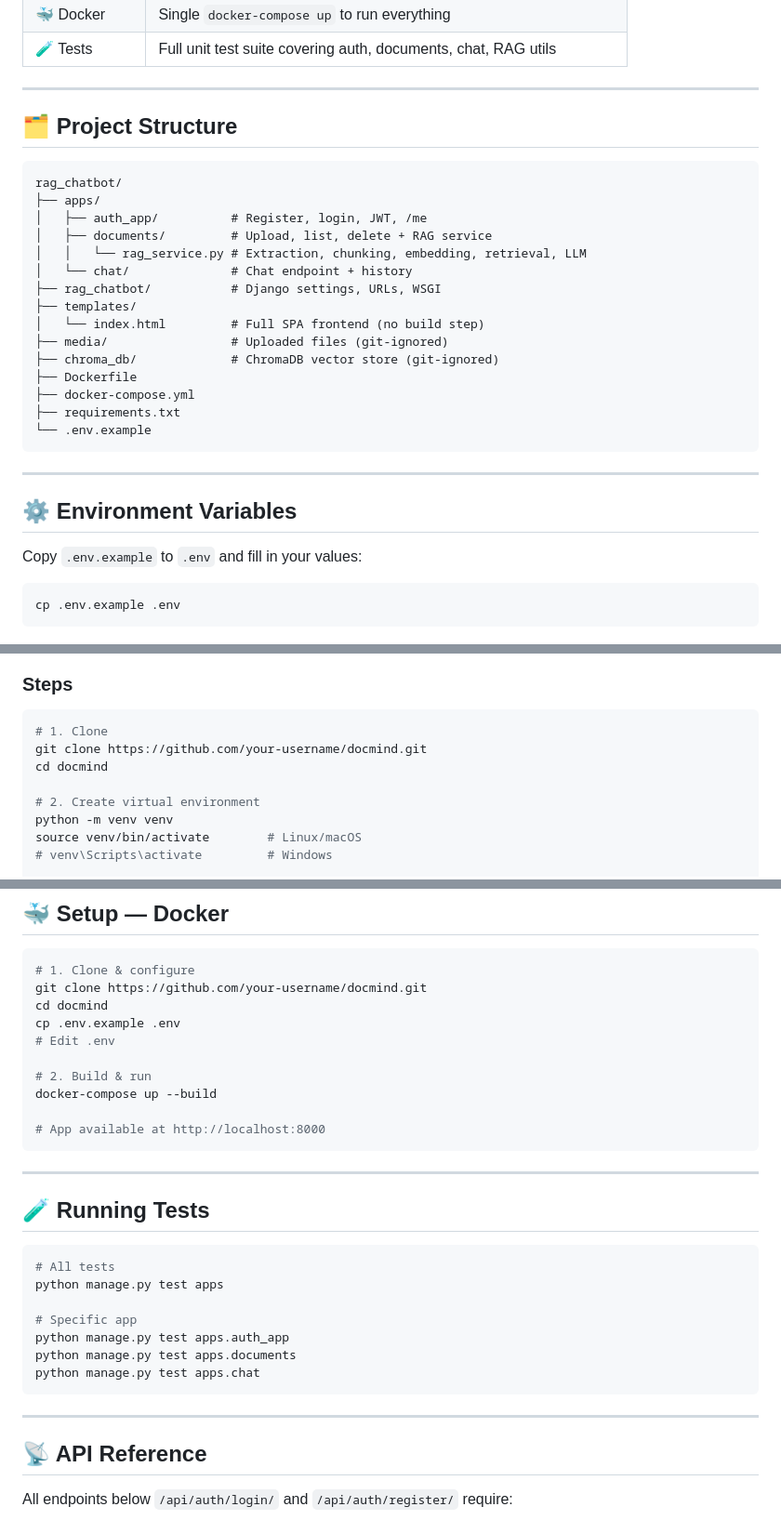
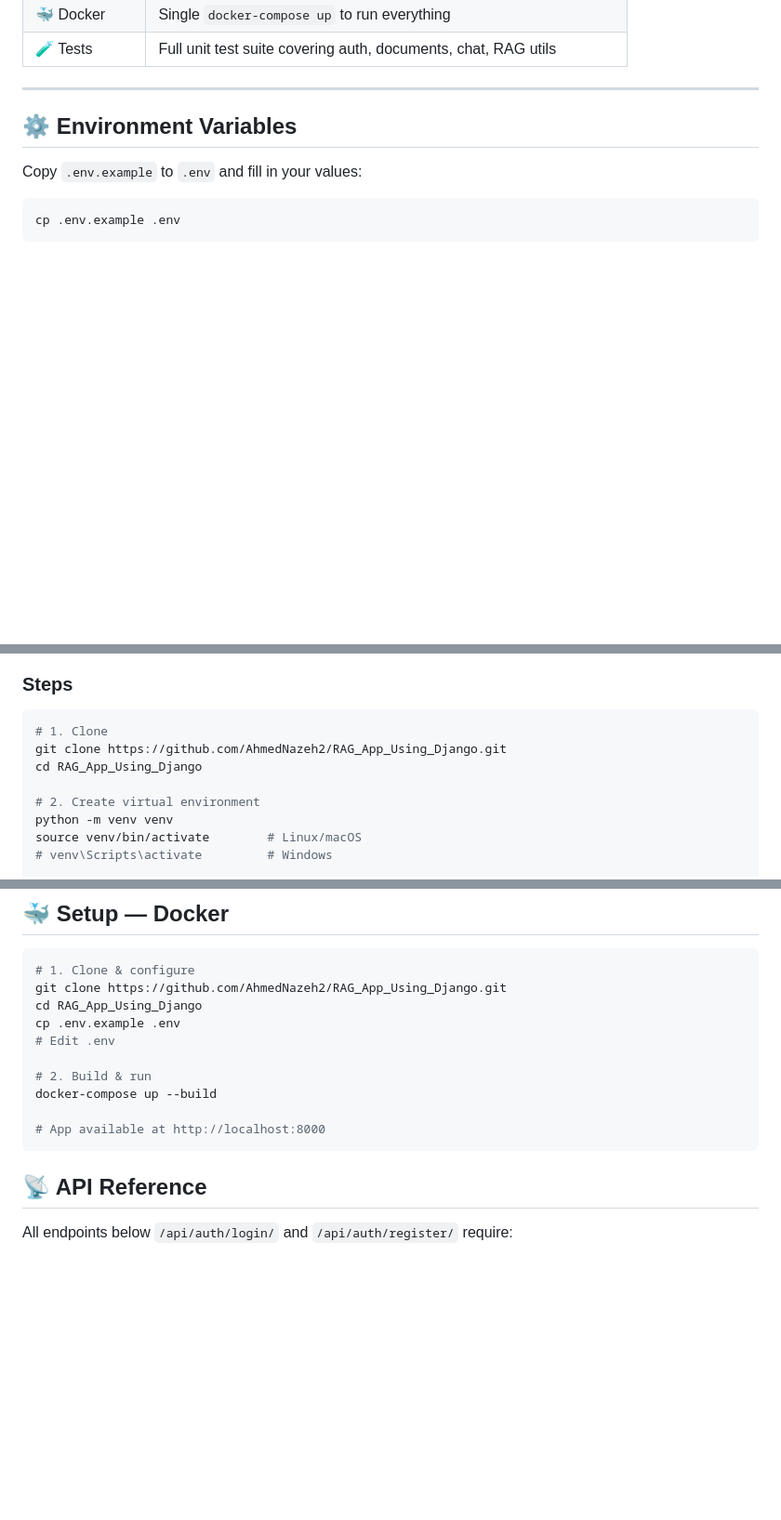
Before and after one commit to AhmedNazeh2/RAG_App_Using_Django, a Markdown page: README.md, 3 parts joined by grey strips. Shown at 93% size. GitHub-like rendering; blank space fills up the shorter version.

````diff
--- a/README.md
+++ b/README.md
@@ -20,27 +20,6 @@ All data is fully isolated per user.
 
 ---
 
-## 🗂 Project Structure
-
-```
-rag_chatbot/
-├── apps/
-│   ├── auth_app/          # Register, login, JWT, /me
-│   ├── documents/         # Upload, list, delete + RAG service
-│   │   └── rag_service.py # Extraction, chunking, embedding, retrieval, LLM
-│   └── chat/              # Chat endpoint + history
-├── rag_chatbot/           # Django settings, URLs, WSGI
-├── templates/
-│   └── index.html         # Full SPA frontend (no build step)
-├── media/                 # Uploaded files (git-ignored)
-├── chroma_db/             # ChromaDB vector store (git-ignored)
-├── Dockerfile
-├── docker-compose.yml
-├── requirements.txt
-└── .env.example
-```
-
----
 
 ## ⚙️ Environment Variables
 
@@ -76,8 +55,8 @@ cp .env.example .env
 
 ```bash
 # 1. Clone
-git clone https://github.com/your-username/docmind.git
-cd docmind
+git clone https://github.com/AhmedNazeh2/RAG_App_Using_Django.git
+cd RAG_App_Using_Django
 
 # 2. Create virtual environment
 python -m venv venv
@@ -106,8 +85,8 @@ Open **http://127.0.0.1:8000** in your browser — the UI will load automaticall
 
 ```bash
 # 1. Clone & configure
-git clone https://github.com/your-username/docmind.git
-cd docmind
+git clone https://github.com/AhmedNazeh2/RAG_App_Using_Django.git
+cd RAG_App_Using_Django
 cp .env.example .env
 # Edit .env
 
@@ -116,22 +95,6 @@ docker-compose up --build
 
 # App available at http://localhost:8000
 ```
-
----
-
-## 🧪 Running Tests
-
-```bash
-# All tests
-python manage.py test apps
-
-# Specific app
-python manage.py test apps.auth_app
-python manage.py test apps.documents
-python manage.py test apps.chat
-```
-
----
 
 ## 📡 API Reference
 
````
